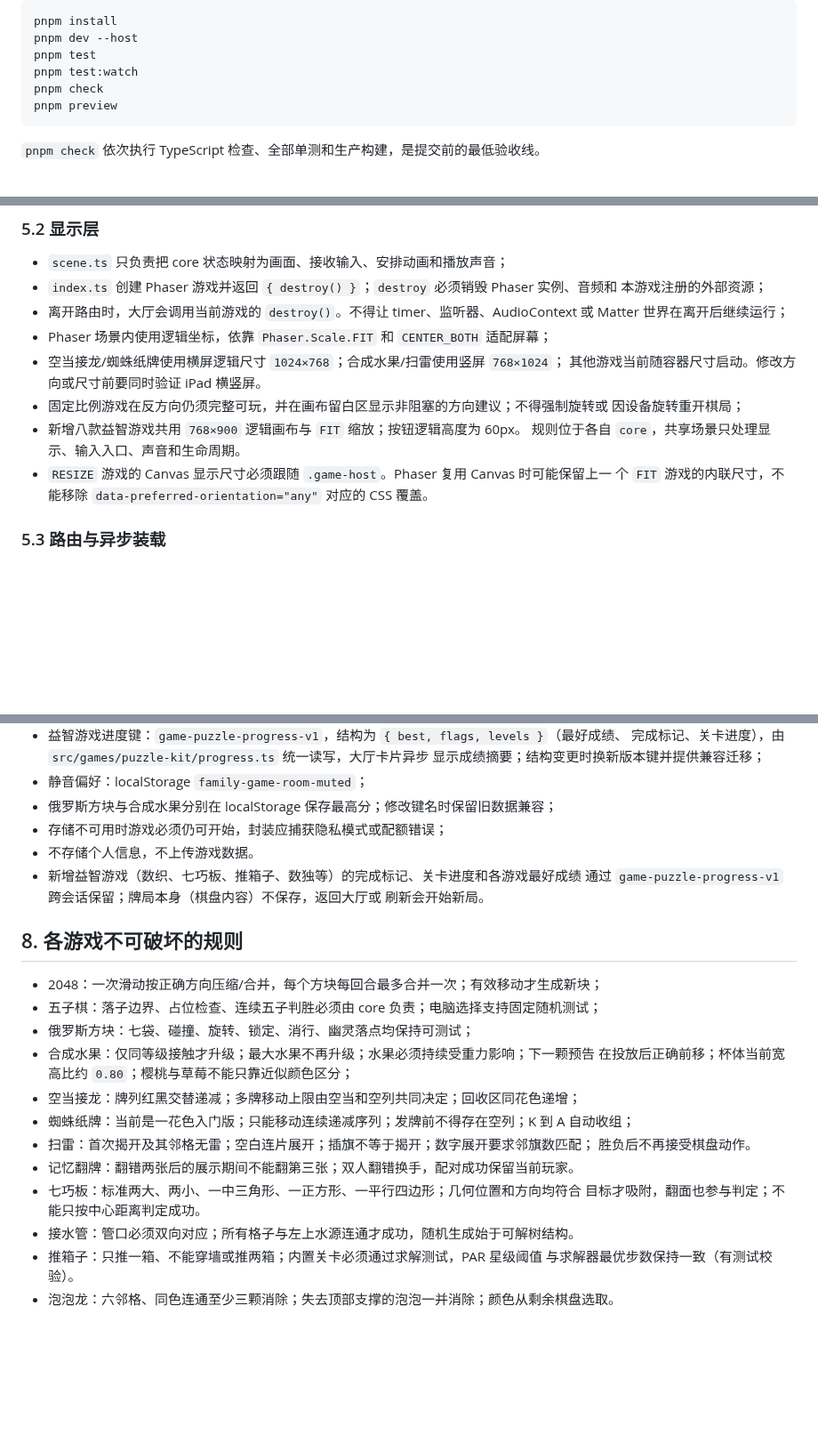
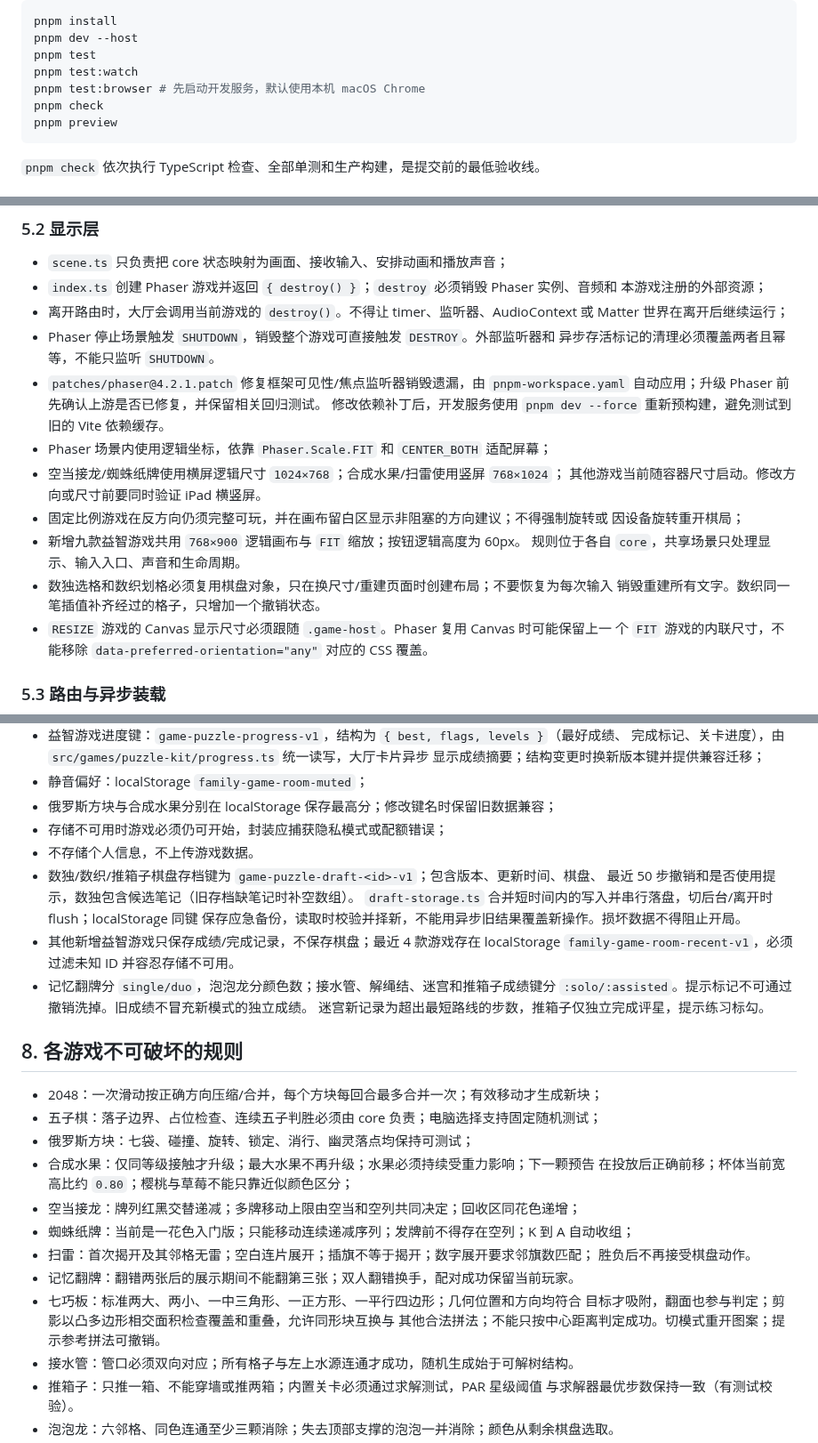
Before and after one commit to callcter/games, a Markdown page: AGENTS.md, 3 parts joined by grey strips. Shown at 89% size. Drawn GitHub-style; blank space fills up the shorter version.

Commit message:
docs: record puzzle experience upgrades and validation results

````diff
--- a/AGENTS.md
+++ b/AGENTS.md
@@ -63,6 +64,7 @@ pnpm install
 pnpm dev --host
 pnpm test
 pnpm test:watch
+pnpm test:browser # 先启动开发服务，默认使用本机 macOS Chrome
 pnpm check
 pnpm preview
 ```
@@ -117,13 +119,20 @@ pnpm preview
   本游戏注册的外部资源；
 - 离开路由时，大厅会调用当前游戏的 `destroy()`。不得让 timer、监听器、AudioContext 或
   Matter 世界在离开后继续运行；
+- Phaser 停止场景触发 `SHUTDOWN`，销毁整个游戏可直接触发 `DESTROY`。外部监听器和
+  异步存活标记的清理必须覆盖两者且幂等，不能只监听 `SHUTDOWN`。
+- `patches/phaser@4.2.1.patch` 修复框架可见性/焦点监听器销毁遗漏，由
+  `pnpm-workspace.yaml` 自动应用；升级 Phaser 前先确认上游是否已修复，并保留相关回归测试。
+  修改依赖补丁后，开发服务使用 `pnpm dev --force` 重新预构建，避免测试到旧的 Vite 依赖缓存。
 - Phaser 场景内使用逻辑坐标，依靠 `Phaser.Scale.FIT` 和 `CENTER_BOTH` 适配屏幕；
 - 空当接龙/蜘蛛纸牌使用横屏逻辑尺寸 `1024×768`；合成水果/扫雷使用竖屏 `768×1024`；
   其他游戏当前随容器尺寸启动。修改方向或尺寸前要同时验证 iPad 横竖屏。
 - 固定比例游戏在反方向仍须完整可玩，并在画布留白区显示非阻塞的方向建议；不得强制旋转或
   因设备旋转重开棋局；
-- 新增八款益智游戏共用 `768×900` 逻辑画布与 `FIT` 缩放；按钮逻辑高度为 60px。
+- 新增九款益智游戏共用 `768×900` 逻辑画布与 `FIT` 缩放；按钮逻辑高度为 60px。
   规则位于各自 `core`，共享场景只处理显示、输入入口、声音和生命周期。
+- 数独选格和数织划格必须复用棋盘对象，只在换尺寸/重建页面时创建布局；不要恢复为每次输入
+  销毁重建所有文字。数织同一笔插值补齐经过的格子，只增加一个撤销状态。
 - `RESIZE` 游戏的 Canvas 显示尺寸必须跟随 `.game-host`。Phaser 复用 Canvas 时可能保留上一
   个 `FIT` 游戏的内联尺寸，不能移除 `data-preferred-orientation="any"` 对应的 CSS 覆盖。
 
@@ -174,9 +183,15 @@ pnpm preview
 - 俄罗斯方块与合成水果分别在 localStorage 保存最高分；修改键名时保留旧数据兼容；
 - 存储不可用时游戏必须仍可开始，封装应捕获隐私模式或配额错误；
 - 不存储个人信息，不上传游戏数据。
-- 新增益智游戏（数织、七巧板、推箱子、数独等）的完成标记、关卡进度和各游戏最好成绩
-  通过 `game-puzzle-progress-v1` 跨会话保留；牌局本身（棋盘内容）不保存，返回大厅或
-  刷新会开始新局。
+- 数独/数织/推箱子棋盘存档键为 `game-puzzle-draft-<id>-v1`；包含版本、更新时间、棋盘、
+  最近 50 步撤销和是否使用提示，数独包含候选笔记（旧存档缺笔记时补空数组）。
+  `draft-storage.ts` 合并短时间内的写入并串行落盘，切后台/离开时 flush；localStorage 同键
+  保存应急备份，读取时校验并择新，不能用异步旧结果覆盖新操作。损坏数据不得阻止开局。
+- 其他新增益智游戏只保存成绩/完成记录，不保存棋盘；最近 4 款游戏存在 localStorage
+  `family-game-room-recent-v1`，必须过滤未知 ID 并容忍存储不可用。
+- 记忆翻牌分 `single/duo`，泡泡龙分颜色数；接水管、解绳结、迷宫和推箱子成绩键分
+  `:solo/:assisted`。提示标记不可通过撤销洗掉。旧成绩不冒充新模式的独立成绩。
+  迷宫新记录为超出最短路线的步数，推箱子仅独立完成评星，提示练习标勾。
 
 ## 8. 各游戏不可破坏的规则
 
@@ -191,7 +206,8 @@ pnpm preview
   胜负后不再接受棋盘动作。
 - 记忆翻牌：翻错两张后的展示期间不能翻第三张；双人翻错换手，配对成功保留当前玩家。
 - 七巧板：标准两大、两小、一中三角形、一正方形、一平行四边形；几何位置和方向均符合
-  目标才吸附，翻面也参与判定；不能只按中心距离判定成功。
+  目标才吸附，翻面也参与判定；剪影以凸多边形相交面积检查覆盖和重叠，允许同形块互换与
+  其他合法拼法；不能只按中心距离判定成功。切模式重开图案；提示参考拼法可撤销。
 - 接水管：管口必须双向对应；所有格子与左上水源连通才成功，随机生成始于可解树结构。
 - 推箱子：只推一箱、不能穿墙或推两箱；内置关卡必须通过求解测试，PAR 星级阈值
   与求解器最优步数保持一致（有测试校验）。
````
Also changed, not shown: other parts of AGENTS.md (+7 -4 lines), docs/experience-validation.md (added, +52 -0 lines), 1 other file.
